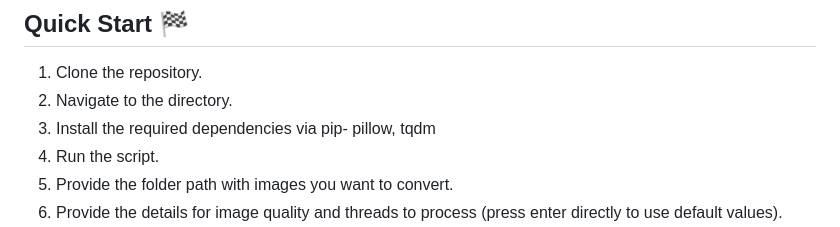
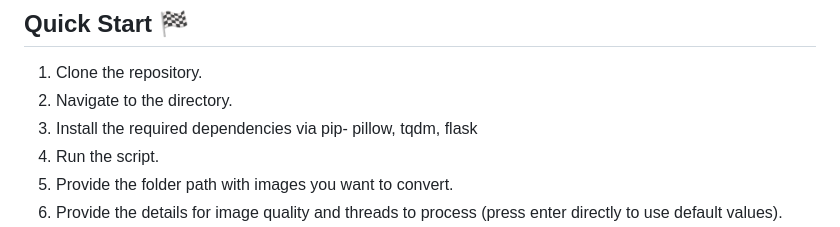
Before and after one commit to aditya-xq/PicToWebP, a Markdown page: README.md, the part around the change. GitHub-like rendering.

```diff
--- a/README.md
+++ b/README.md
@@ -26,7 +26,7 @@ Images are like cats on the internet: everywhere. But unlike cats, heavy images
 
 1. Clone the repository.
 2. Navigate to the directory.
-3. Install the required dependencies via pip- pillow, tqdm
+3. Install the required dependencies via pip- pillow, tqdm, flask
 4. Run the script.
 5. Provide the folder path with images you want to convert.
 6. Provide the details for image quality and threads to process (press enter directly to use default values).
```
